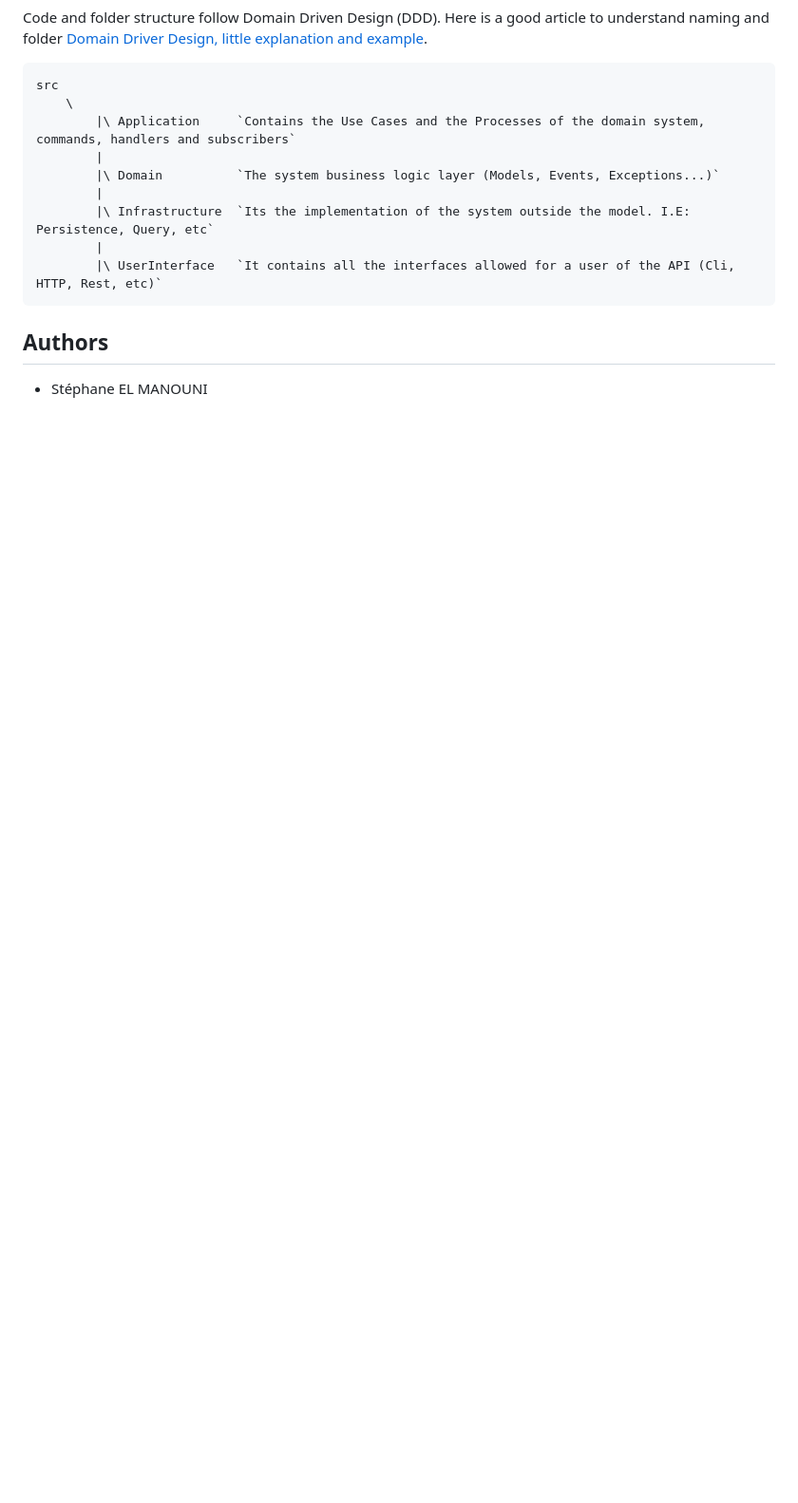
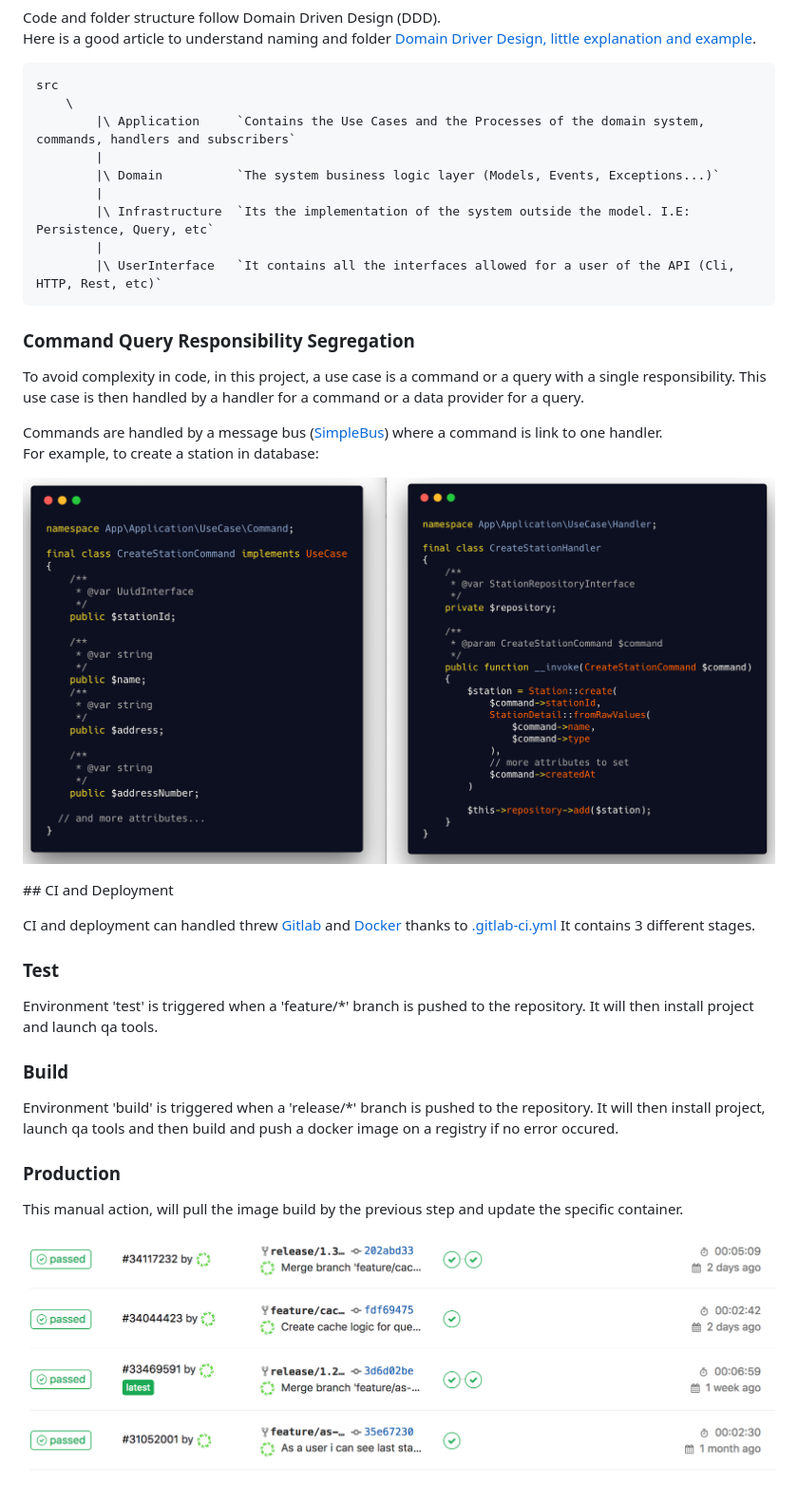
Before and after one commit to lechatquidanse/bicing-api, a Markdown page: README.md, the part around the change printed below. Shown: that part at 95% size. Drawn GitHub-style; pictures changed too: documentation/continuous-integration.png (added), documentation/cqrs-command-handler.png (added); blank space fills up the shorter version.

```diff
--- a/README.md
+++ b/README.md
@@ -79,6 +76,40 @@ Here is a good article to understand naming and folder [Domain Driver Design, li
             |
             |\ UserInterface   `It contains all the interfaces allowed for a user of the API (Cli, HTTP, Rest, etc)`
 
+### Command Query Responsibility Segregation
+
+To avoid complexity in code, in this project, a use case is a command or a query with a single responsibility.
+This use case is then handled by a handler for a command or a data provider for a query.
+
+Commands are handled by a message bus ([SimpleBus][simplebus]) where a command is link to one handler.
+For example, to create a station in database:
+
+<p align="center">
+  <img src="./documentation/cqrs-command-handler.png" alt="CQRS command handler" />
+</p>
+
+##<a name="ci-and-deployment"></a> CI and Deployment
+
+CI and deployment can handled threw [Gitlab][gitlab] and [Docker][docker] thanks to [.gitlab-ci.yml](./.gitlab-ci.yml)
+It contains 3 different stages.
+
+### Test
+
+Environment 'test' is triggered when a 'feature/*' branch is pushed to the repository.
+It will then install project and launch qa tools.
+
+### Build
+
+Environment 'build' is triggered when a 'release/*' branch is pushed to the repository.
+It will then install project, launch qa tools and then build and push a docker image on a registry if no error occured.
+
+### Production
+
+This manual action, will pull the image build by the previous step and update the specific container.
+
+<p align="center">
+  <img src="./documentation/continuous-integration.png" alt="Continuous Integration" />
+</p>
 
 
 [api-platform]: https://api-platform.com/
@@ -90,8 +124,3 @@ Here is a good article to understand naming and folder [Domain Driver Design, li
 [timescale]: http://www.timescale.com/
 [velib]: https://www.velib-metropole.fr/
 [wiki-DDD]: https://en.wikipedia.org/wiki/Domain-driven_design
-
-Authors
--------
-
-* Stéphane EL MANOUNI
```
Also changed, not shown: other parts of README.md (+28 -28 lines), documentation/features-rest.png, 10 other files.
